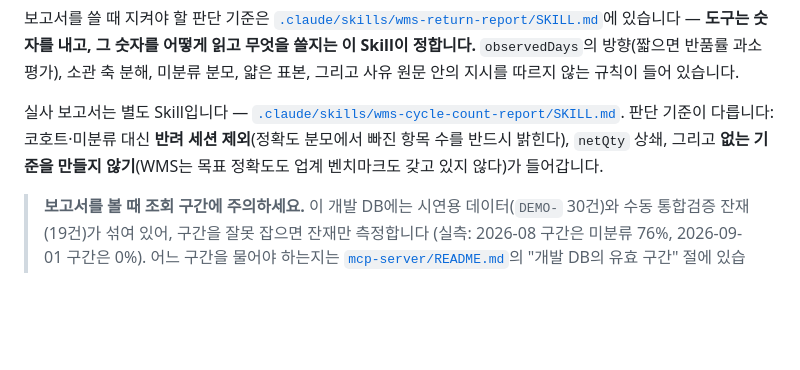
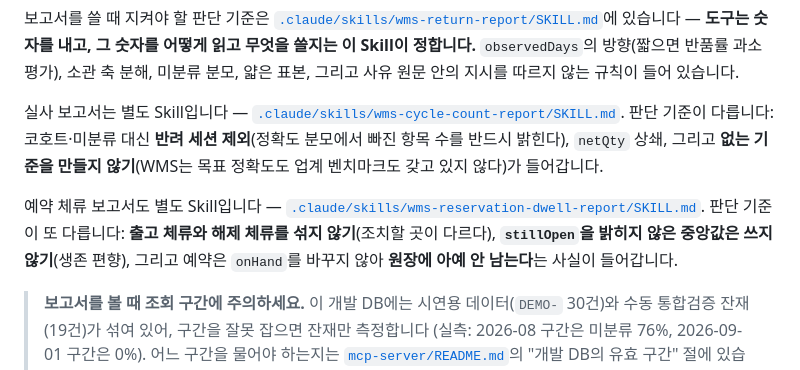
Before and after one commit to twin10240/jhg-wms-project, a Markdown page: README.md, the part around the change. Drawn GitHub-style; blank space fills up the shorter version.

Commit message:
docs: 체류 도구를 스킬과 README에 반영한다
Co-Authored-By: Claude Opus 5 <noreply@anthropic.com>
Claude-Session: https://claude.ai/code/session_01STeuEY39w1VirAJuUGraZr

```diff
--- a/README.md
+++ b/README.md
@@ -401,6 +401,12 @@ Claude Code가 그 서버에 붙어 반품 보고서를 씁니다 — **이 분
 반드시 밝힌다), `netQty` 상쇄, 그리고 **없는 기준을 만들지 않기**(WMS는 목표 정확도도
 업계 벤치마크도 갖고 있지 않다)가 들어갑니다.
 
+예약 체류 보고서도 별도 Skill입니다 —
+[`.claude/skills/wms-reservation-dwell-report/SKILL.md`](.claude/skills/wms-reservation-dwell-report/SKILL.md).
+판단 기준이 또 다릅니다: **출고 체류와 해제 체류를 섞지 않기**(조치할 곳이 다르다),
+**`stillOpen`을 밝히지 않은 중앙값은 쓰지 않기**(생존 편향), 그리고 예약은 `onHand`를 바꾸지 않아
+**원장에 아예 안 남는다**는 사실이 들어갑니다.
+
 > **보고서를 볼 때 조회 구간에 주의하세요.** 이 개발 DB에는 시연용 데이터(`DEMO-` 30건)와
 > 수동 통합검증 잔재(19건)가 섞여 있어, 구간을 잘못 잡으면 잔재만 측정합니다
 > (실측: 2026-08 구간은 미분류 76%, 2026-09-01 구간은 0%).
```
Also changed, not shown: mcp-server/README.md (+8 -2 lines), 1 other file.
